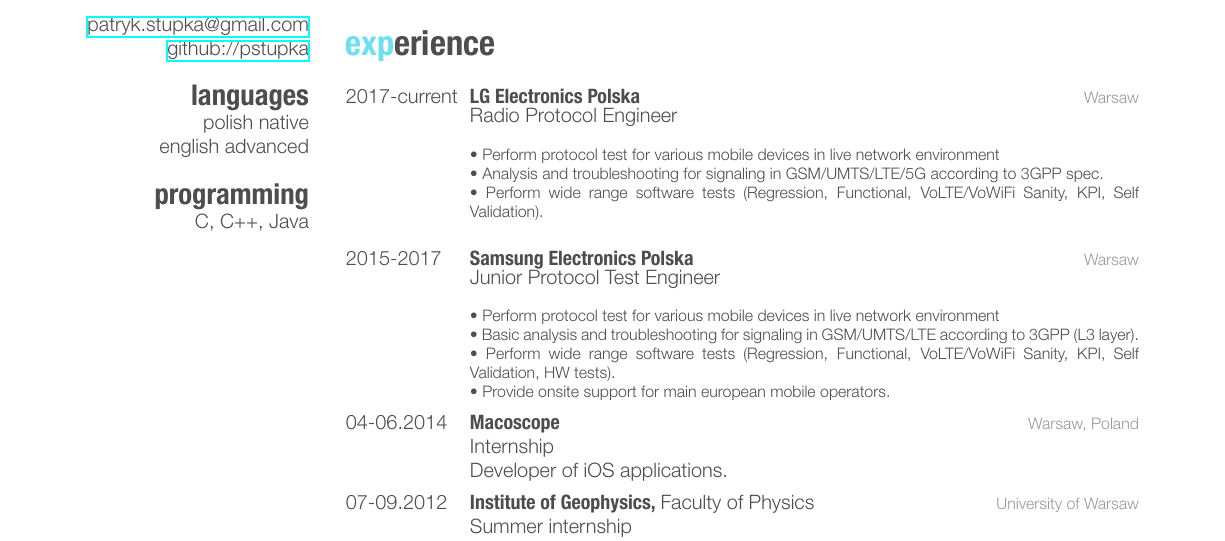
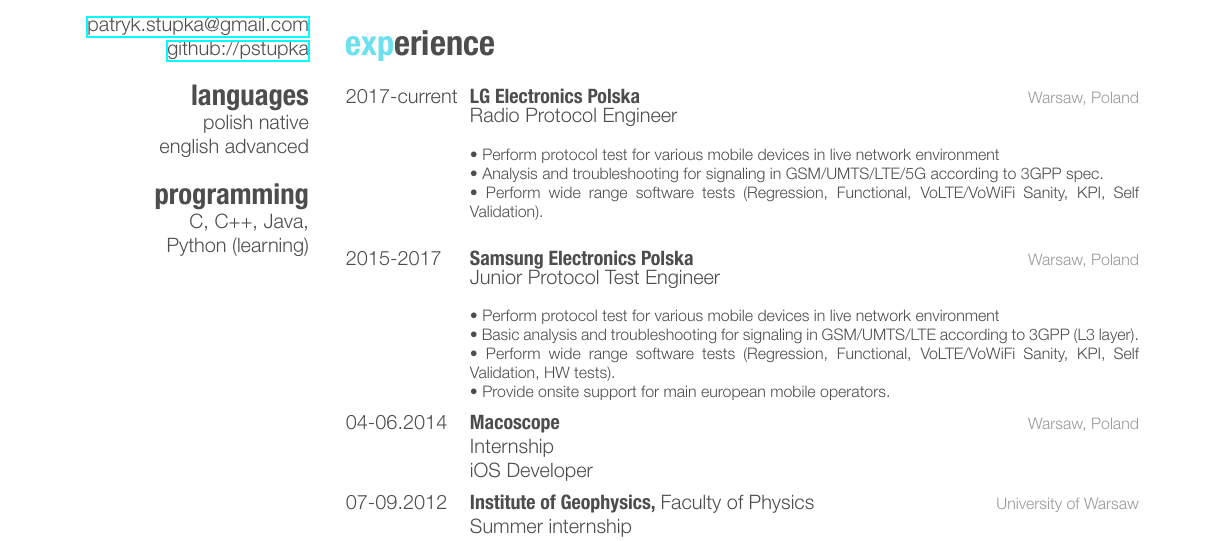
Before and after one commit to pstupka/cv-pstupka, a LaTeX CV (en/cv.tex): part of the page, cut so that both start at the same text. The pictures show the PDF file en/cv-patrykstupka.pdf that the author committed with the source.

Commit message:
Latest tweaks 08/05/2021

```diff
--- a/en/cv.tex
+++ b/en/cv.tex
@@ -22,7 +22,8 @@
 polish native
 english advanced
 \section{programming}
-C, C++, Java
+C, C++, Java,
+Python (learning)
 \end{aside}
 
 %----------------------------------------------------------------------------------------
@@ -58,7 +59,7 @@
 \entry
 	{2017-current}
 	{LG Electronics Polska}
-	{Warsaw}
+	{Warsaw, Poland}
 	{
 		\emph{Radio Protocol Engineer} \\\\
 		\footnotesize{
@@ -71,7 +72,7 @@
 \entry
 	{2015-2017}
 	{Samsung Electronics Polska}
-	{Warsaw}
+	{Warsaw, Poland}
 	{
 		\emph{Junior Protocol Test Engineer} \\\\
 		\footnotesize{
@@ -88,7 +89,7 @@
 	{Warsaw, Poland}
 	{
 		\emph{Internship} \\
-		Developer of iOS applications.
+		iOS Developer
 	}
 %------------------------------------------------
 \entry
```
Also changed, not shown: en/friggeri-cv.cls (+2 -2 lines), en/cv-patrykstupka.pdf, pl/cv_ou.pdf (renamed from pl/cv.pdf), 7 other files.
